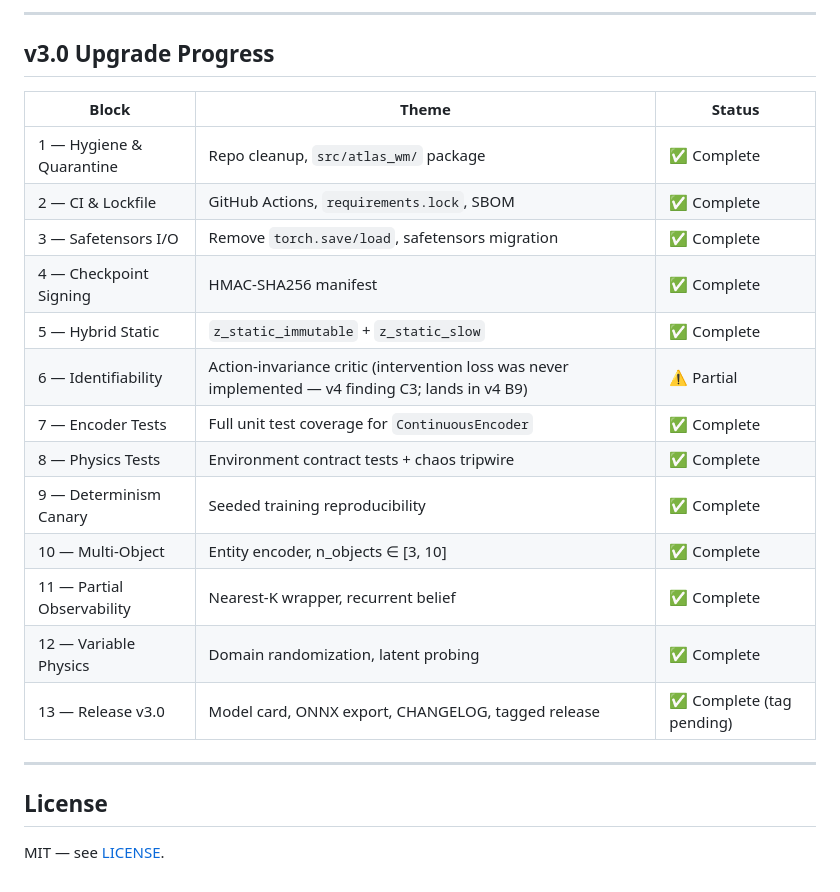
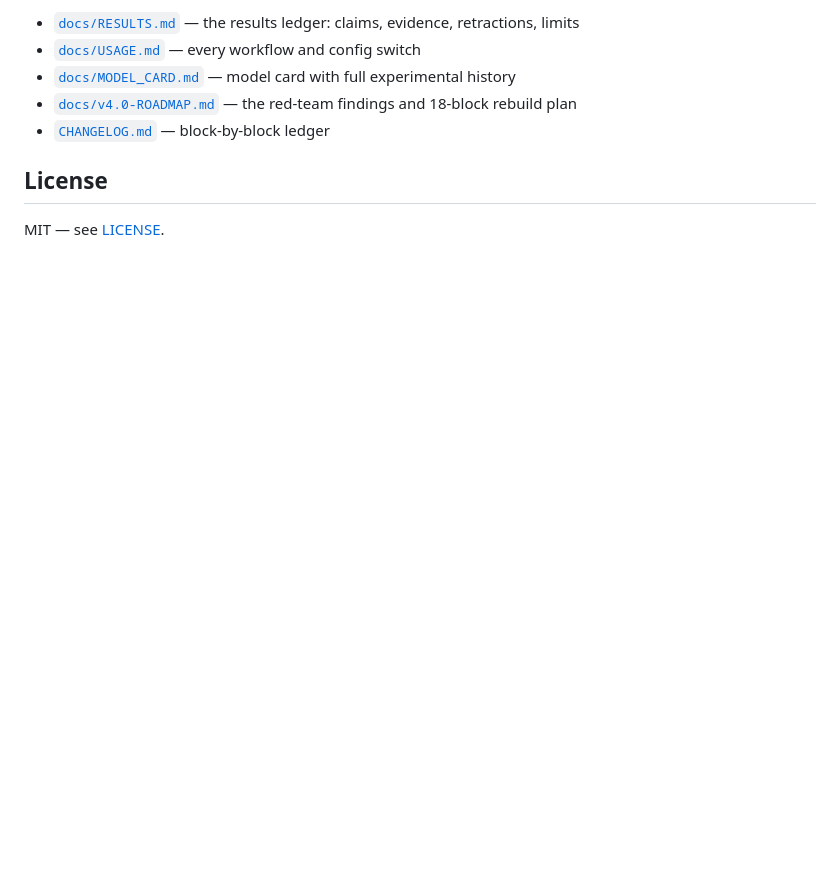
Before and after one commit to cesaremcasa/Atlas.WM, a Markdown page: README.md, the part around one of its changes. GitHub-like rendering; blank space fills up the shorter version.

```diff
--- a/README.md
+++ b/README.md
@@ -75,24 +73,8 @@ python scripts/train.py
----
-
-## v3.0 Upgrade Progress
-
-| Block | Theme | Status |
-|-------|-------|--------|
-| 1 — Hygiene & Quarantine | Repo cleanup, `src/atlas_wm/` package | ✅ Complete |
-| 2 — CI & Lockfile | GitHub Actions, `requirements.lock`, SBOM | ✅ Complete |
-| 3 — Safetensors I/O | Remove `torch.save/load`, safetensors migration | ✅ Complete |
-| 4 — Checkpoint Signing | HMAC-SHA256 manifest | ✅ Complete |
-| 5 — Hybrid Static | `z_static_immutable` + `z_static_slow` | ✅ Complete |
-| 6 — Identifiability | Action-invariance critic (intervention loss was never implemented — v4 finding C3; lands in v4 B9) | ⚠️ Partial |
-| 7 — Encoder Tests | Full unit test coverage for `ContinuousEncoder` | ✅ Complete |
-| 8 — Physics Tests | Environment contract tests + chaos tripwire | ✅ Complete |
-| 9 — Determinism Canary | Seeded training reproducibility | ✅ Complete |
-| 10 — Multi-Object | Entity encoder, n_objects ∈ [3, 10] | ✅ Complete |
-| 11 — Partial Observability | Nearest-K wrapper, recurrent belief | ✅ Complete |
-| 12 — Variable Physics | Domain randomization, latent probing | ✅ Complete |
-| 13 — Release v3.0 | Model card, ONNX export, CHANGELOG, tagged release | ✅ Complete (tag pending) |
-
----
+- [`docs/RESULTS.md`](docs/RESULTS.md) — the results ledger: claims, evidence, retractions, limits
+- [`docs/USAGE.md`](docs/USAGE.md) — every workflow and config switch
+- [`docs/MODEL_CARD.md`](docs/MODEL_CARD.md) — model card with full experimental history
+- [`docs/v4.0-ROADMAP.md`](docs/v4.0-ROADMAP.md) — the red-team findings and 18-block rebuild plan
+- [`CHANGELOG.md`](CHANGELOG.md) — block-by-block ledger
 
 ## License
 
```
Also changed, not shown: other parts of README.md (+51 -53 lines), docs/RESULTS.md (added, +51 -0 lines), docs/USAGE.md (added, +70 -0 lines).
